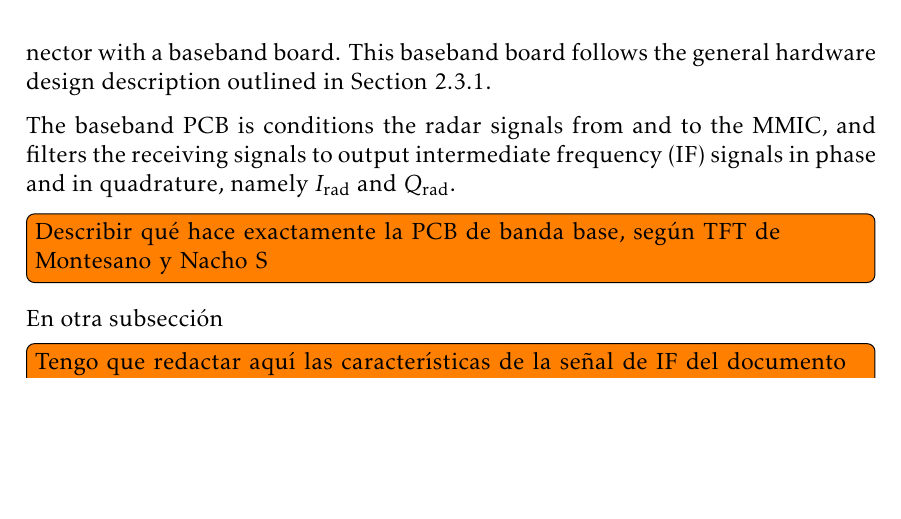
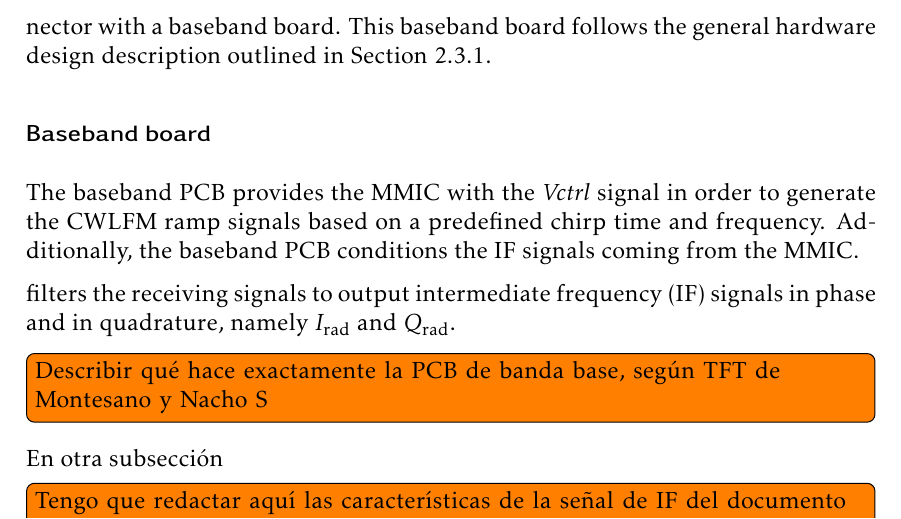
Before and after one commit to mooncos/tfg, a LaTeX thesis (main.tex, which reads chapters/radar.tex): part of page 28 of 40, cut so that both start at the same text, the shorter picture padded with empty space. Compiled offline with pdfLaTeX.

Commit message:
autosave 07/12/2022-17:29:23

```diff
--- a/chapters/radar.tex
+++ b/chapters/radar.tex
@@ -48,7 +48,11 @@ The printed circuit board (PCB) of the system which handles the emission and rec
 
 This antenna and MMIC module interfaces through the provided pinhole connector with a baseband board. This baseband board follows the general hardware design description outlined in \cref{sec:baseband_general}.
 
-The baseband PCB is conditions the radar signals from and to the MMIC, and filters the receiving signals to output intermediate frequency (IF) signals in phase and in quadrature, namely $I_{\mathrm{rad}}$ and $Q_{\mathrm{rad}}$.
+\subsubsection{Baseband board}
+
+The baseband PCB provides the MMIC with the \textit{Vctrl} signal in order to generate the CWLFM ramp signals based on a predefined chirp time and frequency. Additionally, the baseband PCB conditions the IF signals coming from the MMIC.
+
+ filters the receiving signals to output intermediate frequency (IF) signals in phase and in quadrature, namely $I_{\mathrm{rad}}$ and $Q_{\mathrm{rad}}$.
 \todo[inline]{Describir qué hace exactamente la PCB de banda base, según TFT de Montesano y Nacho S}
 En otra subsección
 \todo[inline]{Tengo que redactar aquí las características de la señal de IF del documento if\_stage.docx}
```
